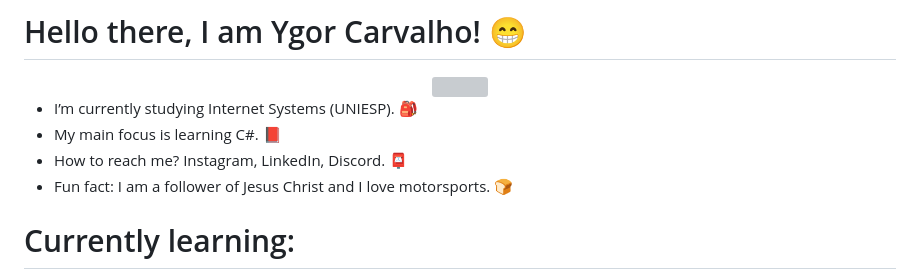
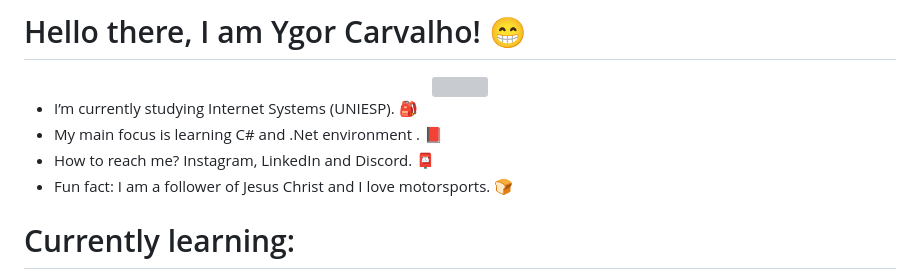
Before and after one commit to farvillage/farvillage, a Markdown page: README.md, the part around the change. Rendered like a GitHub page; grey boxes are pictures that could not be loaded.

```diff
--- a/README.md
+++ b/README.md
@@ -5,8 +5,8 @@
 </div>
 
 - I’m currently studying Internet Systems (UNIESP). 🎒
-- My main focus is learning C#. 📕
-- How to reach me? Instagram, LinkedIn, Discord. 📮
+- My main focus is learning C# and .Net environment . 📕
+- How to reach me? Instagram, LinkedIn and Discord. 📮
 - Fun fact: I am a follower of Jesus Christ and I love motorsports. 🍞
 
 # Currently learning:
```
